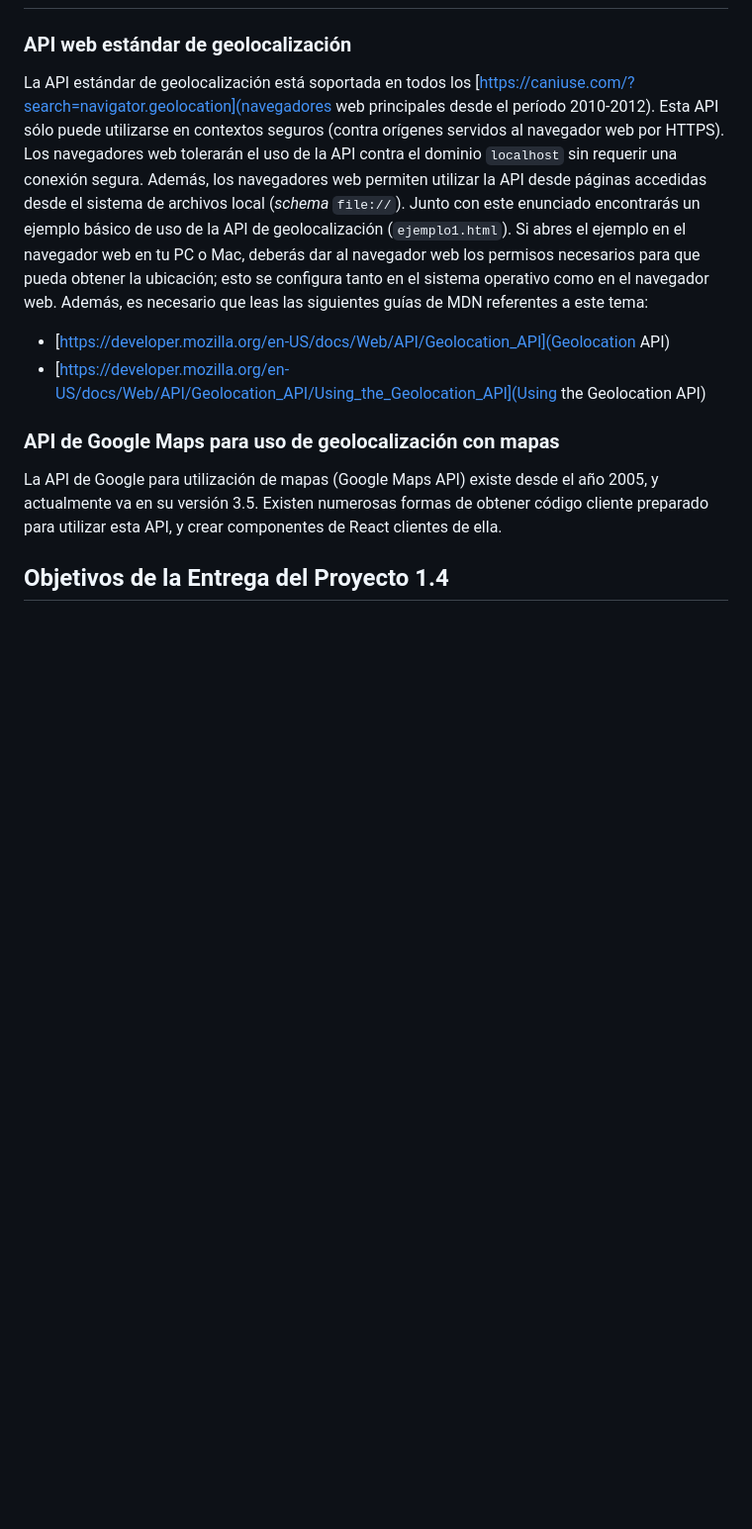
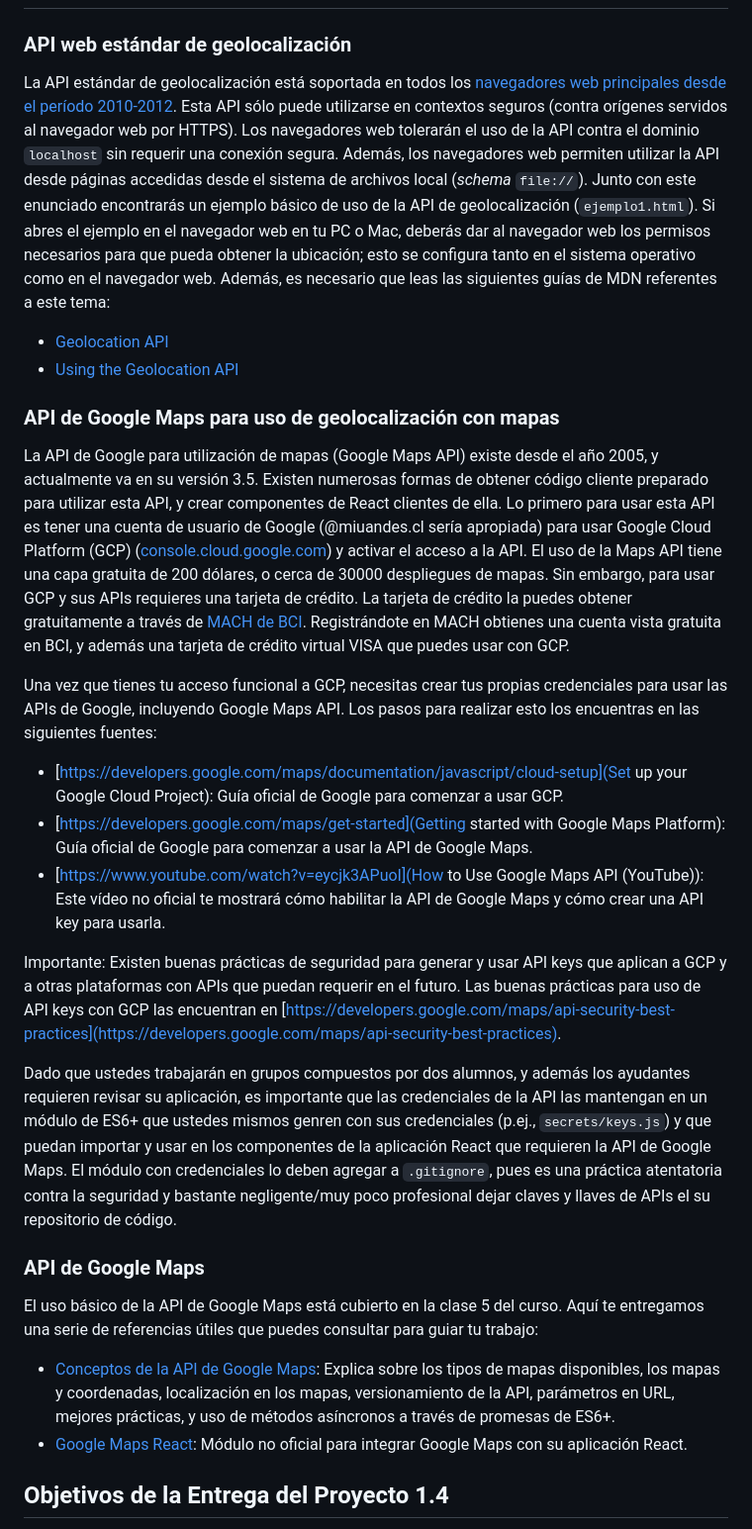
Before and after one commit to icc4203-202320/lab4, a Markdown page: README.md, the part around the change. Shown: that part at 99% size. Rendered like a GitHub page; blank space fills up the shorter version.

Commit message:
Completando introducción

```diff
--- a/README.md
+++ b/README.md
@@ -59,14 +59,32 @@ Por último, es importante destacar que al usar la API estándar de Geolocation
 
 ### API web estándar de geolocalización
 
-La API estándar de geolocalización está soportada en todos los [https://caniuse.com/?search=navigator.geolocation](navegadores web principales desde el período 2010-2012). Esta API sólo puede utilizarse en contextos seguros (contra orígenes servidos al navegador web por HTTPS). Los navegadores web tolerarán el uso de la API contra el dominio `localhost` sin requerir una conexión segura. Además, los navegadores web permiten utilizar la API desde páginas accedidas desde el sistema de archivos local (_schema_ `file://`). Junto con este enunciado encontrarás un ejemplo básico de uso de la API de geolocalización (`ejemplo1.html`). Si abres el ejemplo en el navegador web en tu PC o Mac, deberás dar al navegador web los permisos necesarios para que pueda obtener la ubicación; esto se configura tanto en el sistema operativo como en el navegador web. Además, es necesario que leas las siguientes guías de MDN referentes a este tema:
+La API estándar de geolocalización está soportada en todos los [navegadores web principales desde el período 2010-2012](https://caniuse.com/?search=navigator.geolocation). Esta API sólo puede utilizarse en contextos seguros (contra orígenes servidos al navegador web por HTTPS). Los navegadores web tolerarán el uso de la API contra el dominio `localhost` sin requerir una conexión segura. Además, los navegadores web permiten utilizar la API desde páginas accedidas desde el sistema de archivos local (_schema_ `file://`). Junto con este enunciado encontrarás un ejemplo básico de uso de la API de geolocalización (`ejemplo1.html`). Si abres el ejemplo en el navegador web en tu PC o Mac, deberás dar al navegador web los permisos necesarios para que pueda obtener la ubicación; esto se configura tanto en el sistema operativo como en el navegador web. Además, es necesario que leas las siguientes guías de MDN referentes a este tema:
 
-* [https://developer.mozilla.org/en-US/docs/Web/API/Geolocation_API](Geolocation API)
-* [https://developer.mozilla.org/en-US/docs/Web/API/Geolocation_API/Using_the_Geolocation_API](Using the Geolocation API)
+* [Geolocation API](https://developer.mozilla.org/en-US/docs/Web/API/Geolocation_API)
+* [Using the Geolocation API](https://developer.mozilla.org/en-US/docs/Web/API/Geolocation_API/Using_the_Geolocation_API)
 
 ### API de Google Maps para uso de geolocalización con mapas
 
-La API de Google para utilización de mapas (Google Maps API) existe desde el año 2005, y actualmente va en su versión 3.5. Existen numerosas formas de obtener código cliente preparado para utilizar esta API, y crear componentes de React clientes de ella.
+La API de Google para utilización de mapas (Google Maps API) existe desde el año 2005, y actualmente va en su versión 3.5. Existen numerosas formas de obtener código cliente preparado para utilizar esta API, y crear componentes de React clientes de ella. Lo primero para usar esta API es tener una cuenta de usuario de Google (@miuandes.cl sería apropiada) para usar Google Cloud Platform (GCP) ([console.cloud.google.com](console.cloud.google.com)) y activar el acceso a la API. El uso de la Maps API tiene una capa gratuita de 200 dólares, o cerca de 30000 despliegues de mapas. Sin embargo, para usar GCP y sus APIs requieres una tarjeta de crédito. La tarjeta de crédito la puedes obtener gratuitamente a través de [MACH de BCI](https://somosmach.com). Registrándote en MACH obtienes una cuenta vista gratuita en BCI, y además una tarjeta de crédito virtual VISA que puedes usar con GCP.
+
+Una vez que tienes tu acceso funcional a GCP, necesitas crear tus propias credenciales para usar las APIs de Google, incluyendo Google Maps API. Los pasos para realizar esto los encuentras en las siguientes fuentes:
+
+* [https://developers.google.com/maps/documentation/javascript/cloud-setup](Set up your Google Cloud Project): Guía oficial de Google para comenzar a usar GCP.
+* [https://developers.google.com/maps/get-started](Getting started with Google Maps Platform): Guía oficial de Google para comenzar a usar la API de Google Maps.
+* [https://www.youtube.com/watch?v=eycjk3APuoI](How to Use Google Maps API (YouTube)): Este vídeo no oficial te mostrará cómo habilitar la API de Google Maps y cómo crear una API key para usarla.
+
+Importante: Existen buenas prácticas de seguridad para generar y usar API keys que aplican a GCP y a otras plataformas con APIs que puedan requerir en el futuro. Las buenas prácticas para uso de API keys con GCP las encuentran en [https://developers.google.com/maps/api-security-best-practices](https://developers.google.com/maps/api-security-best-practices).
+
+Dado que ustedes trabajarán en grupos compuestos por dos alumnos, y además los ayudantes requieren revisar su aplicación, es importante que las credenciales de la API las mantengan en un módulo de ES6+ que ustedes mismos genren con sus credenciales (p.ej., `secrets/keys.js`) y que puedan importar y usar en los componentes de la aplicación React que requieren la API de Google Maps. El módulo con credenciales lo deben agregar a `.gitignore`, pues es una práctica atentatoria contra la seguridad y bastante negligente/muy poco profesional dejar claves y llaves de APIs el su repositorio de código.
+
+### API de Google Maps
+
+El uso básico de la API de Google Maps está cubierto en la clase 5 del curso. Aquí te entregamos una serie de referencias útiles que puedes consultar para guiar tu trabajo:
+
+* [Conceptos de la API de Google Maps](https://developers.google.com/maps/documentation/javascript/basics): Explica sobre los tipos de mapas disponibles, los mapas y coordenadas, localización en los mapas, versionamiento de la API, parámetros en URL, mejores prácticas, y uso de métodos asíncronos a través de promesas de ES6+.
+* [Google Maps React](https://www.npmjs.com/package/google-maps-react): Módulo no oficial para integrar Google Maps con su aplicación React.
+
 
 
 ## Objetivos de la Entrega del Proyecto 1.4
```
